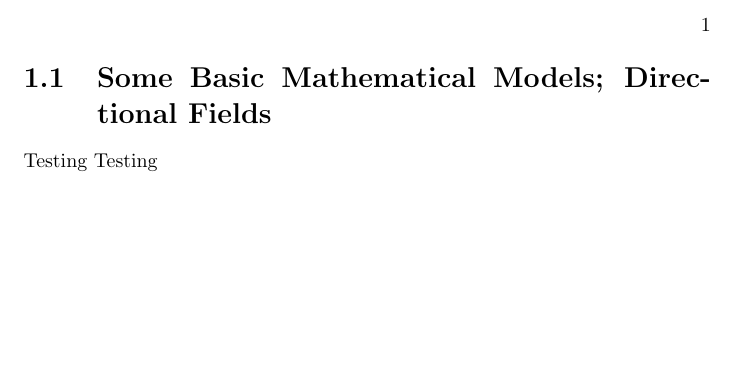
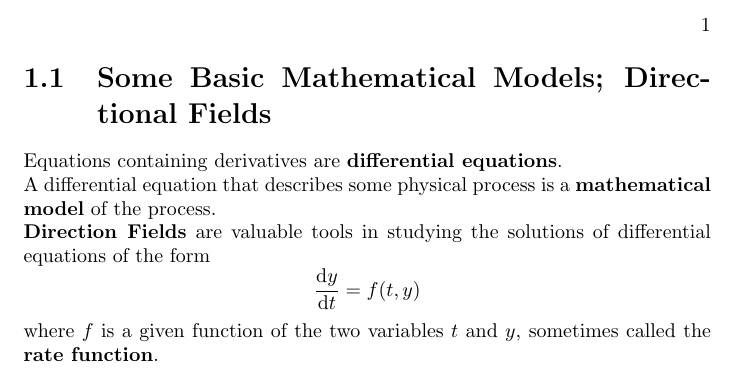
Before and after one commit to rishavb123/DECA, a LaTeX book (notes/chapter_1/section_1.1/notes.tex, which reads notes/chapter_1/section_1.1/source.tex): part of the page, cut so that both start at the same text, the shorter picture padded with empty space. Compiled offline with pdfLaTeX.

Commit message:
started taking notes on section 1.1

```diff
--- a/notes/chapter_1/section_1.1/source.tex
+++ b/notes/chapter_1/section_1.1/source.tex
@@ -1,2 +1,10 @@
 \section{Some Basic Mathematical Models; Directional Fields}
-    Testing Testing
+    Equations containing derivatives are \textbf{differential equations}.
+    \newline
+    A differential equation that describes some physical process is a \textbf{mathematical model} of the process.
+    \newline
+    \textbf{Direction Fields} are valuable tools in studying the solutions of differential equations of the form
+    \begin{equation*}
+        \frac{\mathrm{d}y}{\mathrm{d}t} = f(t, y)
+    \end{equation*}
+    where $f$ is a given function of the two variables $t$ and $y$, sometimes called the \textbf{rate function}.
```
Also changed, not shown: notes/chapter_1/section_1.1/notes.pdf, 5 other files.
